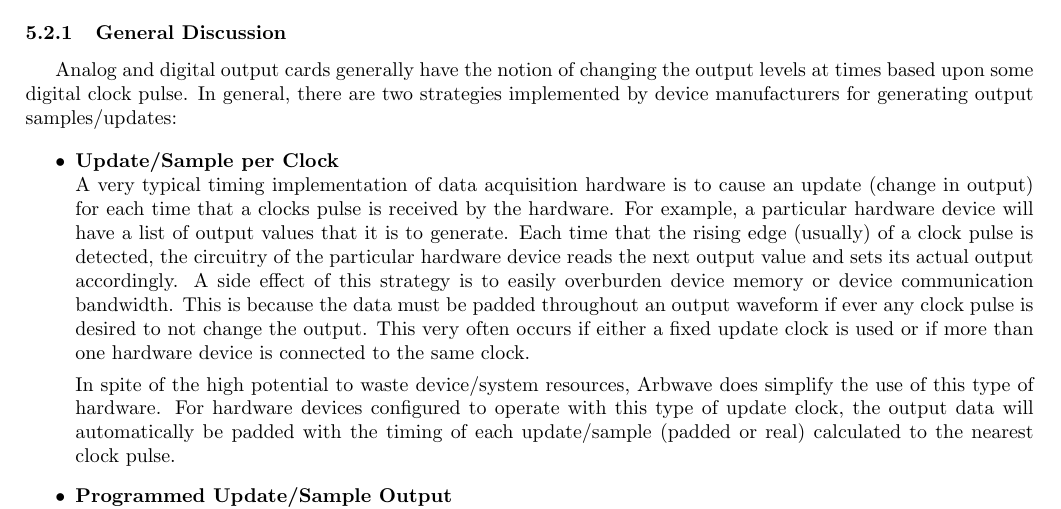
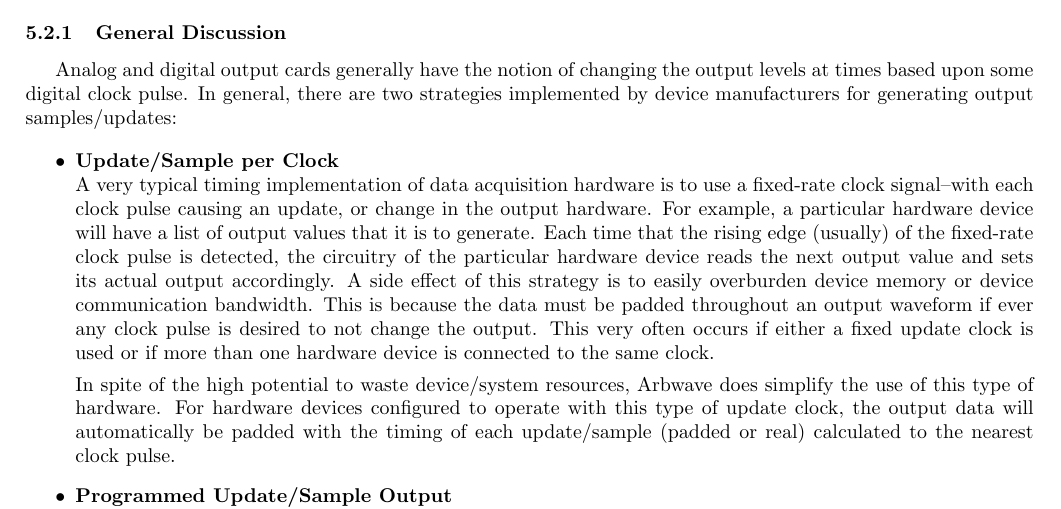
Before and after one commit to afrl-quantum/arbwave, a LaTeX document (doc/manual/manual.tex, which reads doc/manual/devcfg/devcfg.tex): part of page 23 of 52, cut so that both start at the same text. Compiled offline with pdfLaTeX; a LaTeX package or settings file that is missing is left out.

Commit message:
doc: improve language in documentation

```diff
--- a/doc/manual/devcfg/devcfg.tex
+++ b/doc/manual/devcfg/devcfg.tex
@@ -64,17 +64,18 @@ samples/updates:
 
 \begin{itemize}
 \item \textbf{Update/Sample per Clock}\\
-  A very typical timing implementation of data acquisition hardware is to cause
-  an update (change in output) for each time that a clocks pulse is received by
-  the hardware.  For example, a particular hardware device will have a list of
-  output values that it is to generate.  Each time that the rising edge
-  (usually) of a clock pulse is detected, the circuitry of the particular
-  hardware device reads the next output value and sets its actual output
-  accordingly.  A side effect of this strategy is to easily overburden device
-  memory or device communication bandwidth.  This is because the data must be
-  padded throughout an output waveform if ever any clock pulse is desired to not
-  change the output.  This very often occurs if either a fixed update clock is
-  used or if more than one hardware device is connected to the same clock.
+  A very typical timing implementation of data acquisition hardware is to use a
+  fixed-rate clock signal--with each clock pulse causing an update, or change in
+  the output hardware.  For example, a particular hardware device will have a
+  list of output values that it is to generate.  Each time that the rising edge
+  (usually) of the fixed-rate clock pulse is detected, the circuitry of the
+  particular hardware device reads the next output value and sets its actual
+  output accordingly.  A side effect of this strategy is to easily overburden
+  device memory or device communication bandwidth.  This is because the data
+  must be padded throughout an output waveform if ever any clock pulse is
+  desired to not change the output.  This very often occurs if either a fixed
+  update clock is used or if more than one hardware device is connected to the
+  same clock.
 
   In spite of the high potential to waste device/system resources, Arbwave does
   simplify the use of this type of hardware.  For hardware devices configured to
```
Also changed, not shown: 1 other file.
